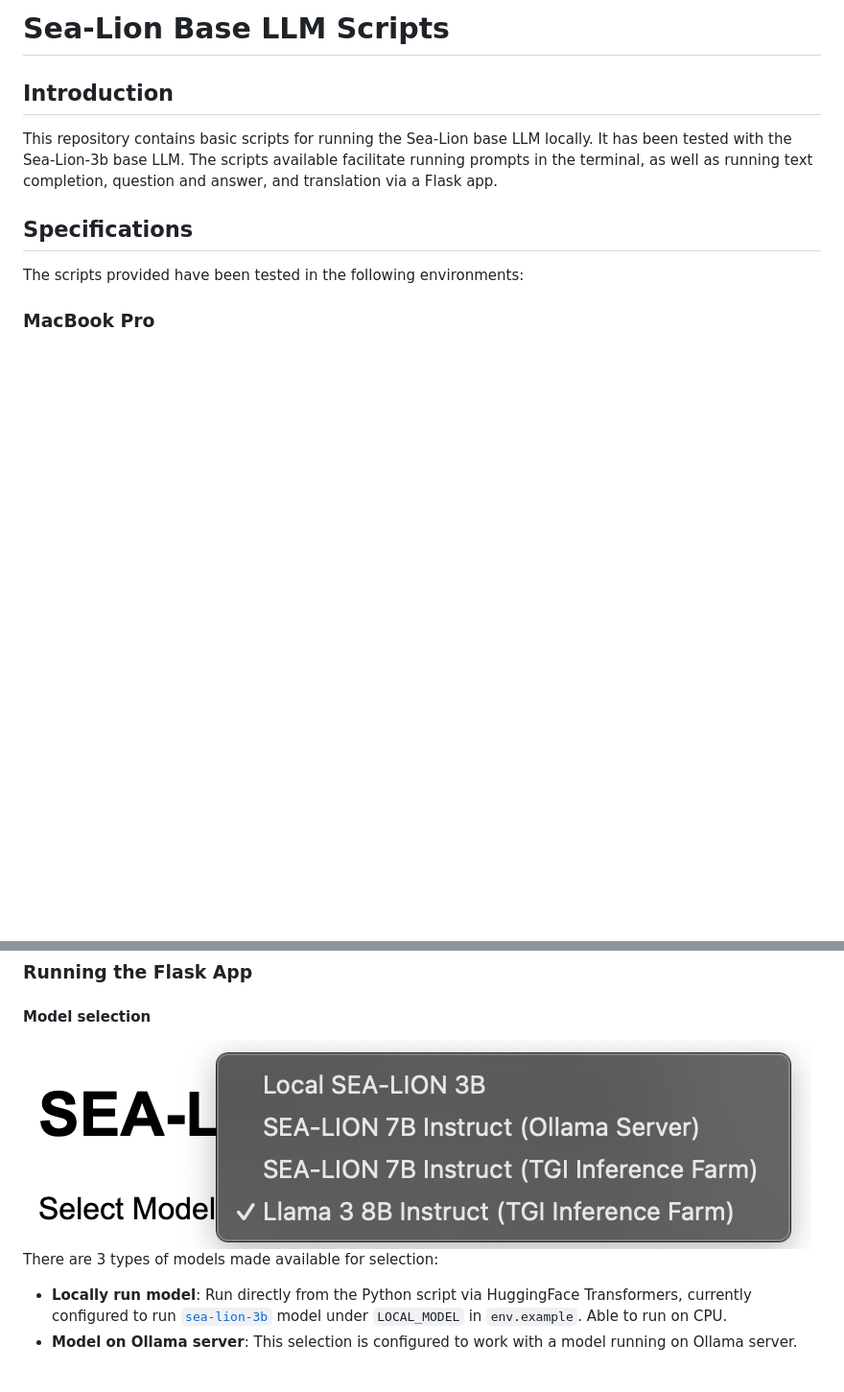
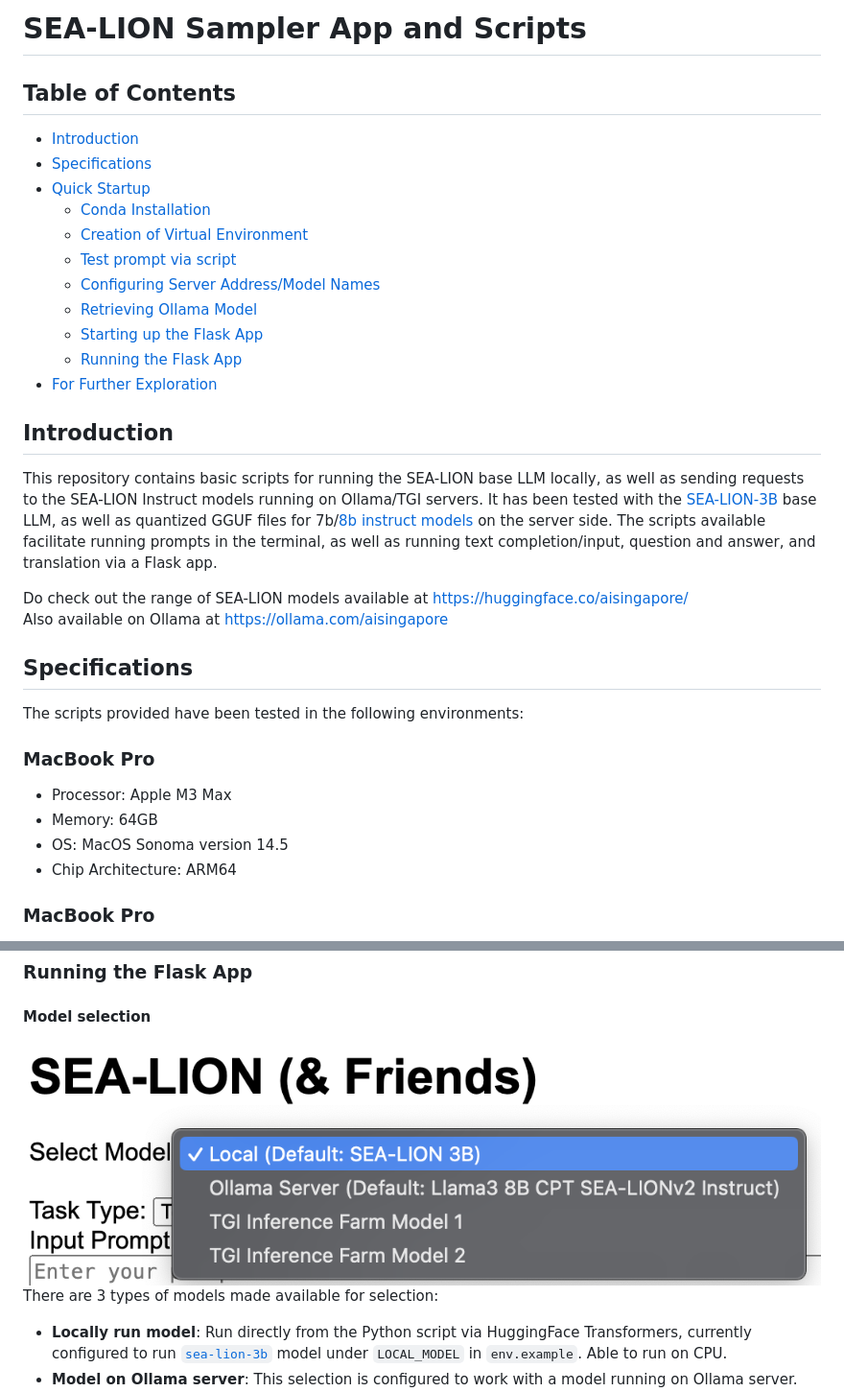
Before and after one commit to aisingapore/sealion-sampler, a Markdown page: README.MD, 2 parts joined by grey strips. Shown: that part at 96% size. Rendered like a GitHub page; pictures changed too: graphics/modelselection.png; blank space fills up the shorter version.

```diff
--- a/README.MD
+++ b/README.MD
@@ -1,10 +1,32 @@
-# Sea-Lion Base LLM Scripts
+# SEA-LION Sampler App and Scripts
+
+## Table of Contents
+- [Introduction](#introduction)
+- [Specifications](#specifications)
+- [Quick Startup](#quick-startup)
+    - [Conda Installation](#conda-installation)
+    - [Creation of Virtual Environment](#creation-of-virtual-environment)
+    - [Test prompt via script](#test-prompt-via-script)
+    - [Configuring Server Address/Model Names](#configuring-server-addressmodel-names)
+    - [Retrieving Ollama Model](#retrieving-ollama-model)
+    - [Starting up the Flask App](#starting-up-the-flask-app)
+    - [Running the Flask App](#running-the-flask-app)
+- [For Further Exploration](#for-further-exploration)
 
 ## Introduction
-This repository contains basic scripts for running the Sea-Lion base LLM locally. It has been tested with the Sea-Lion-3b base LLM. The scripts available facilitate running prompts in the terminal, as well as running text completion, question and answer, and translation via a Flask app.
+This repository contains basic scripts for running the SEA-LION base LLM locally, as well as sending requests to the SEA-LION Instruct models running on Ollama/TGI servers. It has been tested with the [SEA-LION-3B](https://huggingface.co/aisingapore/sea-lion-3b) base LLM, as well as quantized GGUF files for 7b/[8b instruct models](https://huggingface.co/aisingapore/llama3-8b-cpt-sea-lionv2-instruct-gguf) on the server side. The scripts available facilitate running prompts in the terminal, as well as running text completion/input, question and answer, and translation via a Flask app.<br>
+
+Do check out the range of SEA-LION models available at https://huggingface.co/aisingapore/<br>
+Also available on Ollama at https://ollama.com/aisingapore
 
 ## Specifications
 The scripts provided have been tested in the following environments:
+### MacBook Pro
+- Processor: Apple M3 Max
+- Memory: 64GB
+- OS: MacOS Sonoma version 14.5
+- Chip Architecture: ARM64
+
 ### MacBook Pro
 - Processor: 2.3GHz Quad-Core Intel Core i7
 - Memory: 32GB
```
Also changed, not shown: other parts of README.MD (+47 -8 lines), 5 other files.
